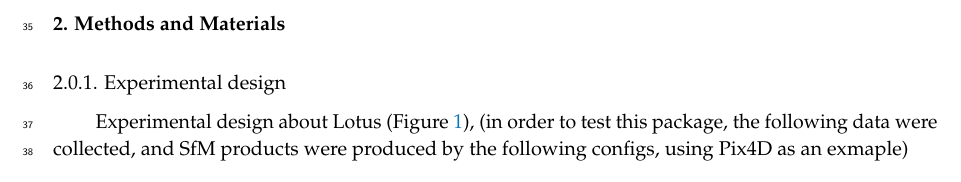
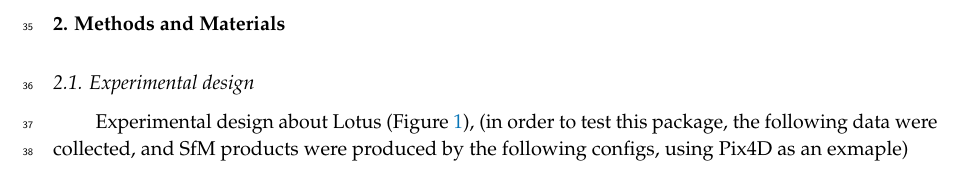
Before and after one commit to HowcanoeWang/EasyIDP.paper, a LaTeX paper (main.tex): part of page 2 of 5, cut so that both start at the same text. Compiled offline with pdfLaTeX.

Commit message:
synic test

```diff
--- a/main.tex
+++ b/main.tex
@@ -104,7 +104,7 @@ Para7: Objectives
 
 \section{Methods and Materials}
 
-\subsubsection{Experimental design}
+\subsection{Experimental design}
 Experimental design about Lotus (Figure  \ref{fig:plotid}), (in order to test this package, the following data were collected, and SfM products were produced by the following configs, using Pix4D as an exmaple)
 
 \begin{figure}[H]
```
